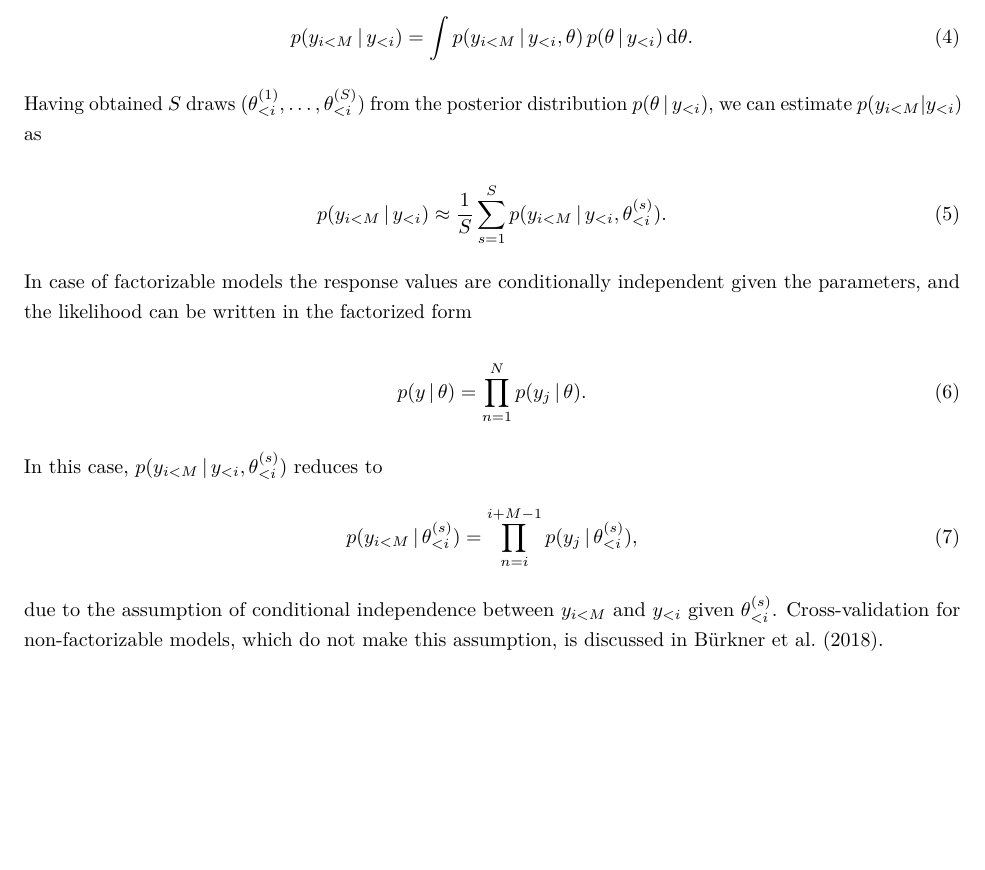
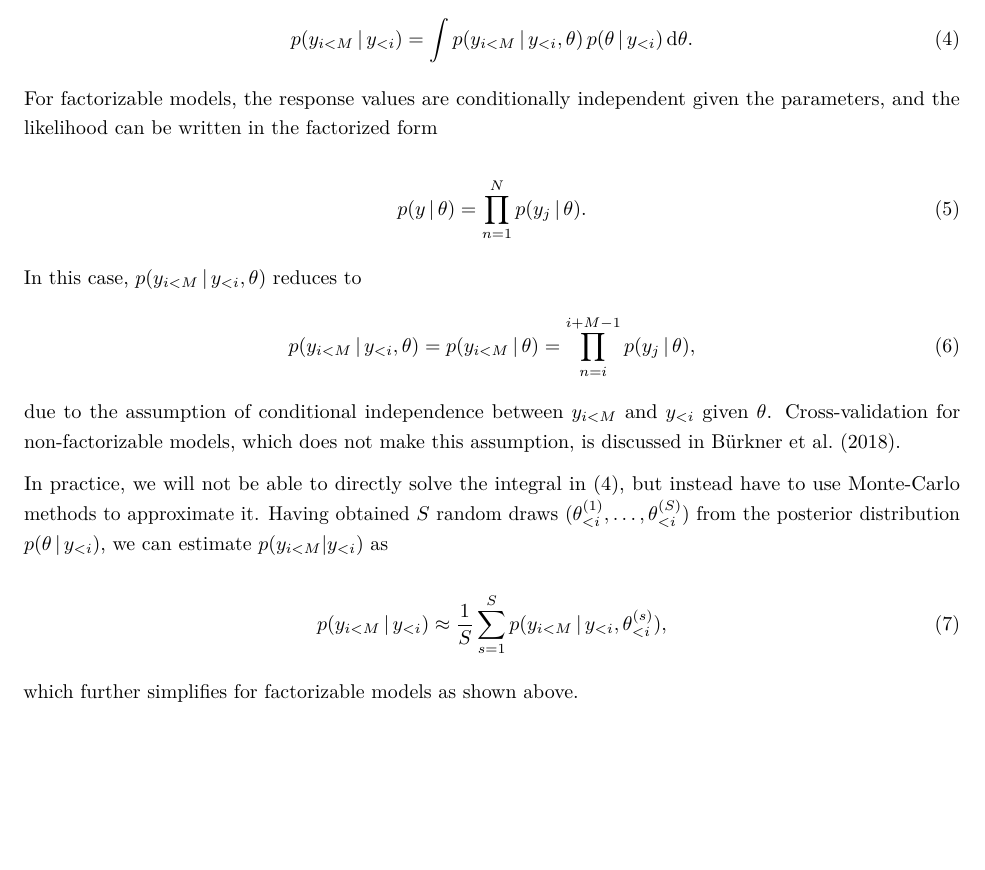
Before and after one commit to paul-buerkner/LFO-CV-paper, an R Markdown document (LFO-CV.Rmd): part of page 3 of 23, cut so that both start at the same text, the shorter picture padded with empty space. The pictures show the output file LFO-CV.pdf that the author committed with the source.

Commit message:
improve explanation of factorized likelihoods

```diff
--- a/LFO-CV.Rmd
+++ b/LFO-CV.Rmd
@@ -187,20 +187,12 @@ posterior distribution $p(\theta \,|\, y_{<i})$ of the parameters $\theta$
 conditional on only the first $i-1$ observations of the time-series:
 
 \begin{equation}
+\label{Lpred}
 p(y_{i<M} \,| \, y_{<i}) =
   \int p(y_{i<M} \,| \, y_{<i}, \theta) \, p(\theta\,|\,y_{<i}) \, {\rm d} \theta.
 \end{equation}
 
-Having obtained $S$ draws $(\theta_{<i}^{(1)}, \ldots, \theta_{<i}^{(S)})$
-from the posterior distribution $p(\theta\,|\,y_{<i})$, we can estimate
-$p(y_{i<M} | y_{<i})$ as
-
-\begin{equation}
-p(y_{i<M} \,|\, y_{<i}) \approx \frac{1}{S}
-\sum_{s=1}^S p(y_{i<M} \,|\, y_{<i}, \theta_{<i}^{(s)}).
-\end{equation}
-
-In case of factorizable models the response values are conditionally
+For factorizable models, the response values are conditionally
 independent given the parameters, and the likelihood can be written
 in the factorized form
 
@@ -208,14 +200,27 @@ in the factorized form
 p(y \,|\, \theta) = \prod_{n=1}^N p(y_j \,|\, \theta).
 \end{equation}
 
-In this case, $p(y_{i<M} \,|\, y_{<i}, \theta_{<i}^{(s)})$ reduces to
+In this case, $p(y_{i<M} \,|\, y_{<i}, \theta)$ reduces to
 \begin{equation}
-p(y_{i<M} \,|\, \theta_{<i}^{(s)}) =
-  \prod_{n = i}^{i + M -1} p(y_j \,|\, \theta_{<i}^{(s)}),
+p(y_{i<M} \,|\, y_{<i}, \theta) =p(y_{i<M} \,|\, \theta) =
+\prod_{n = i}^{i + M -1} p(y_j \,|\, \theta),
 \end{equation}
 due to the assumption of conditional independence between $y_{i<M}$ and $y_{<i}$
-given $\theta_{<i}^{(s)}$. Cross-validation for non-factorizable models, which
-do not make this assumption, is discussed in @buerkner:non-factorizable.
+given $\theta$. Cross-validation for non-factorizable models, which
+does not make this assumption, is discussed in @buerkner:non-factorizable.
+
+In practice, we will not be able to directly solve the integral in
+(\ref{Lpred}), but instead have to use Monte-Carlo methods to approximate it.
+Having obtained $S$ random draws $(\theta_{<i}^{(1)}, \ldots, \theta_{<i}^{(S)})$
+from the posterior distribution $p(\theta\,|\,y_{<i})$, we can estimate
+$p(y_{i<M} | y_{<i})$ as
+
+\begin{equation}
+p(y_{i<M} \,|\, y_{<i}) \approx \frac{1}{S}
+\sum_{s=1}^S p(y_{i<M} \,|\, y_{<i}, \theta_{<i}^{(s)}),
+\end{equation}
+
+which further simplifies for factorizable models as shown above.
 
 ## Approximate $M$-step-ahead predictions {#approximate_MSAP}
 
```
Also changed, not shown: LFO-CV.pdf.
